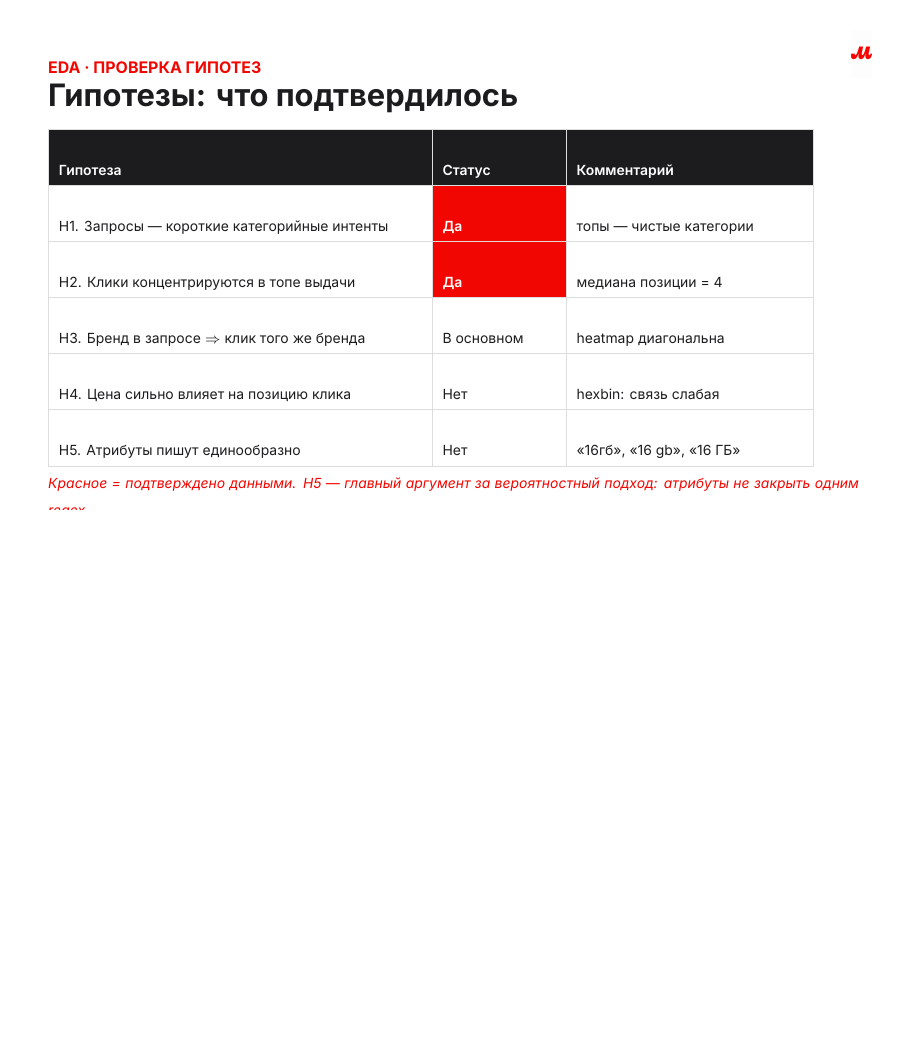
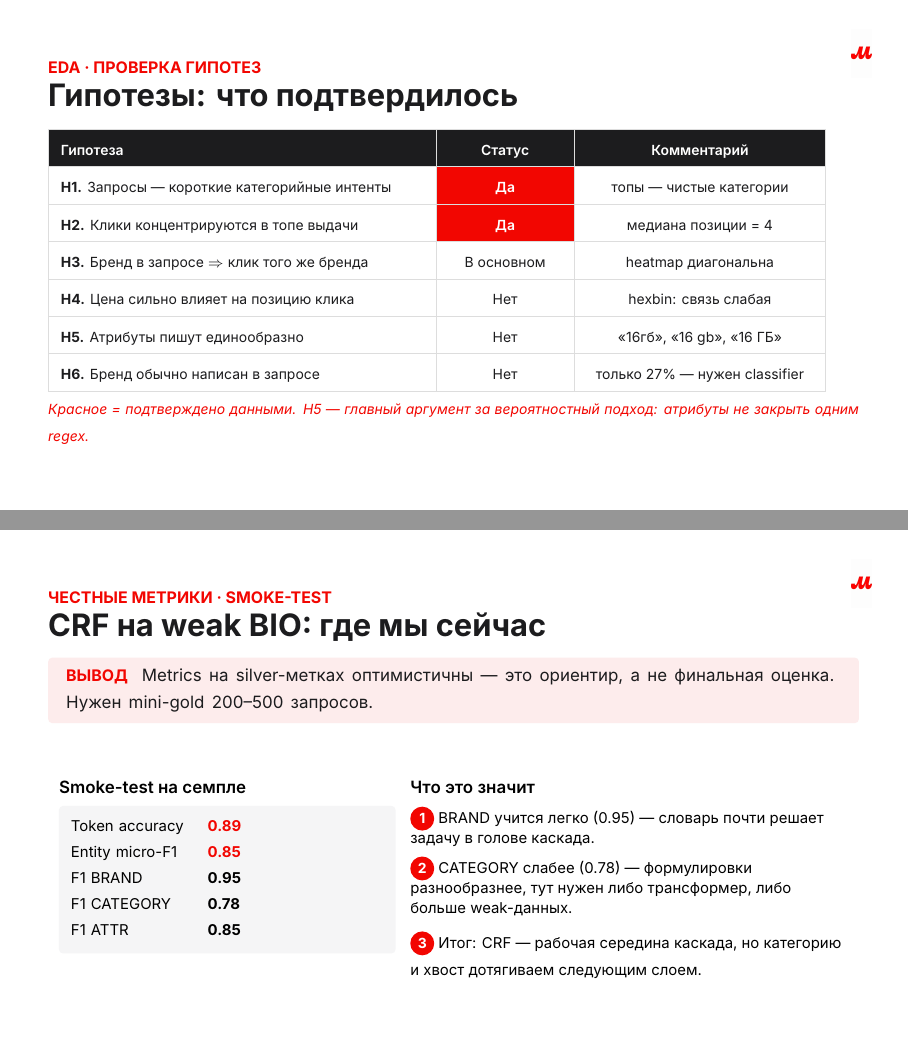
Before and after one commit to xWooshieL/mvideo-ner-search, LaTeX slides (docs/Презентация_День2_EDA.tex): page 7 of 14 before the commit and pages 9 and 14 of 17 after it, the two joined at a grey line, the shorter picture padded with empty space. Compiled offline with XeLaTeX.

Commit message:
Add friend's deep EDA insights: brand-in-query 27%, token lengths, CRF smoke-test
Co-authored-by: Cursor <cursoragent@cursor.com>

```diff
--- a/docs/Презентация_День2_EDA.tex
+++ b/docs/Презентация_День2_EDA.tex
@@ -23,6 +23,11 @@
 \usepackage{array}
 \usepackage{colortbl}
 \usepackage{hhline}
+\usepackage{tabularx}
+
+% колонки с вертикальным центрированием
+\newcolumntype{L}[1]{>{\raggedright\arraybackslash}m{#1}}
+\newcolumntype{C}[1]{>{\centering\arraybackslash}m{#1}}
 
 % ———- палитра М.Видео ———-
 \definecolor{mvred}{HTML}{F20601}
@@ -72,9 +77,17 @@
 \definecolor{tblline}{HTML}{DDDDDD}
 \arrayrulecolor{tblline}
 \newcommand{\ttext}{\fontsize{7}{9}\selectfont}
+% шапки: по центру и слева
 \newcommand{\thead}[1]{\cellcolor{mvdark}{\color{white}\InterSemi\ttext #1}}
+\newcommand{\theadl}[1]{\cellcolor{mvdark}{\color{white}\InterSemi\ttext #1}}
+% акцент-ячейка (красная)
 \newcommand{\tacc}[1]{\cellcolor{mvred}{\color{white}\InterSemi\ttext #1}}
-\newcommand{\tcell}[1]{{\ttext\color{mvdark}#1}}
+% обычные ячейки: центр и слева
+\newcommand{\tcellc}[1]{{\ttext\color{mvdark}#1}}
+\newcommand{\tcelll}[1]{{\ttext\color{mvdark}#1}}
+% выделения внутри ячеек
+\newcommand{\hnum}[1]{{\InterBold\color{mvdark}#1}}
+\newcommand{\hb}[1]{{\InterSemi\color{mvdark}#1}}
 \newcommand{\tnote}[1]{{\color{mvred}\itshape\fontsize{7}{9}\selectfont #1}}
 
 \setlength{\parskip}{0pt}
@@ -228,20 +279,22 @@ brand: Samsung · price: 50 703 ₽ · position: 2}
 % ============================================================
 \begin{frame}[t]
 \slidehead{eda · проверка гипотез}{Гипотезы: что подтвердилось}
-{\renewcommand{\arraystretch}{1.2}\setlength{\tabcolsep}{5pt}
-\begin{tabular}{|p{6.4cm}|p{2.0cm}|p{4.0cm}|}
+{\renewcommand{\arraystretch}{1.35}\setlength{\tabcolsep}{6pt}
+\begin{tabular}{|L{6.4cm}|C{2.0cm}|C{4.0cm}|}
 \hline
-\thead{Гипотеза} & \thead{Статус} & \thead{Комментарий}\\
+\theadl{Гипотеза} & \thead{Статус} & \thead{Комментарий}\\
 \hline
-\tcell{H1. Запросы — короткие категорийные интенты} & \tacc{Да} & \tcell{топы — чистые категории}\\
+\tcelll{\hnum{H1.} Запросы — короткие категорийные интенты} & \tacc{Да} & \tcellc{топы — чистые категории}\\
 \hline
-\tcell{H2. Клики концентрируются в топе выдачи} & \tacc{Да} & \tcell{медиана позиции = 4}\\
+\tcelll{\hnum{H2.} Клики концентрируются в топе выдачи} & \tacc{Да} & \tcellc{медиана позиции = 4}\\
 \hline
-\tcell{H3. Бренд в запросе $\Rightarrow$ клик того же бренда} & \tcell{В основном} & \tcell{heatmap диагональна}\\
+\tcelll{\hnum{H3.} Бренд в запросе $\Rightarrow$ клик того же бренда} & \tcellc{В основном} & \tcellc{heatmap диагональна}\\
 \hline
-\tcell{H4. Цена сильно влияет на позицию клика} & \tcell{Нет} & \tcell{hexbin: связь слабая}\\
+\tcelll{\hnum{H4.} Цена сильно влияет на позицию клика} & \tcellc{Нет} & \tcellc{hexbin: связь слабая}\\
 \hline
-\tcell{H5. Атрибуты пишут единообразно} & \tcell{Нет} & \tcell{«16гб», «16 gb», «16 ГБ»}\\
+\tcelll{\hnum{H5.} Атрибуты пишут единообразно} & \tcellc{Нет} & \tcellc{«16гб», «16 gb», «16 ГБ»}\\
+\hline
+\tcelll{\hnum{H6.} Бренд обычно написан в запросе} & \tcellc{Нет} & \tcellc{только 27\% — нужен classifier}\\
 \hline
 \end{tabular}}
 \vspace{5pt}\par
@@ -376,3 +429,33 @@ brand: Samsung · price: 50 703 ₽ · position: 2}
 \end{frame}
 
 % ============================================================
+% 11b. SMOKE-TEST МЕТРИКИ CRF + СВОДКА МЕТОДОВ
+% ============================================================
+\begin{frame}[t]
+\slidehead{честные метрики · smoke-test}{CRF на weak BIO: где мы сейчас}
+\conclusion{Metrics на silver-метках оптимистичны — это ориентир, а не финальная оценка. Нужен mini-gold 200--500 запросов.}
+\vspace{8pt}\par
+\begin{columns}[T]
+\column{0.42\textwidth}
+{\InterSemi\fontsize{8.5}{10.5}\selectfont Smoke-test на семпле}\par\vspace{5pt}
+\begin{tikzpicture}[
+  st/.style={rounded corners=2pt, fill=cardbg, inner sep=6pt, text width=\dimexpr\textwidth-14pt\relax, font=\smalltext}
+]
+\node[st]{
+\begin{tabular}{@{}ll@{}}
+Token accuracy & \InterBold\color{mvred}0.89\\[3pt]
+Entity micro-F1 & \InterBold\color{mvred}0.85\\[3pt]
+F1 BRAND & \InterBold 0.95\\[3pt]
+F1 CATEGORY & \InterBold 0.78\\[3pt]
+F1 ATTR & \InterBold 0.85\\
+\end{tabular}};
+\end{tikzpicture}
+\column{0.54\textwidth}
+{\InterSemi\fontsize{8.5}{10.5}\selectfont Что это значит}\par\vspace{5pt}
+{\smalltext
+\numdot{1}\ BRAND учится легко (0.95) — словарь почти решает задачу в голове каскада.\par\vspace{4pt}
+\numdot{2}\ CATEGORY слабее (0.78) — формулировки разнообразнее, тут нужен либо трансформер, либо больше weak-данных.\par\vspace{4pt}
+\numdot{3}\ Итог: CRF — рабочая середина каскада, но категорию и хвост дотягиваем следующим слоем.}
+\end{columns}
+\slidefoot
+\end{frame}
```
Also changed, not shown: docs/assets/eda_brand_in_query.png (added), docs/assets/eda_token_length.png (added), docs/Презентация_День2_EDA.pdf, figures/eda_brand_in_query.png (added), figures/eda_token_length.png (added), docs/Презентация_День2_EDA.tex (82 more changed lines), 1 other file.
